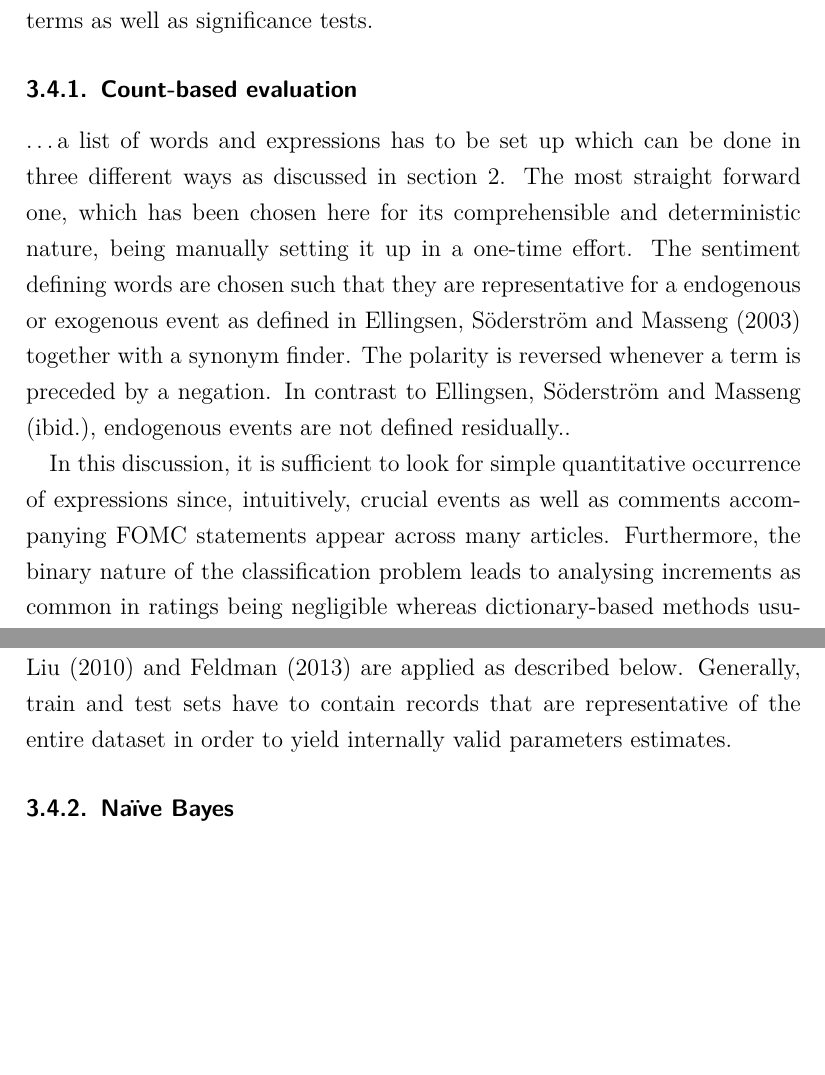
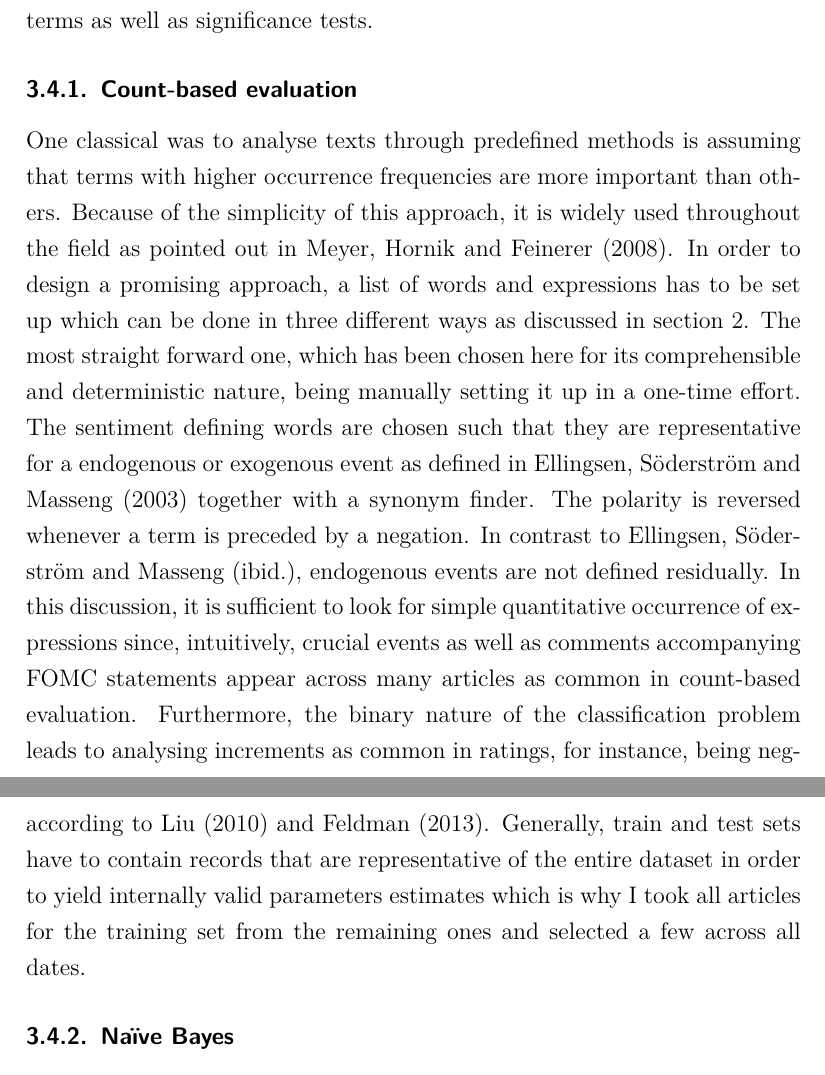
Before and after one commit to jngod2011/MonetPolicy, a LaTeX thesis (Text/Krosigk_thesis.tex, which reads Text/chapters/03_Method.tex): two parts of pages 21 and 22 of 35 before the commit and two parts of pages 21 and 23 of 36 after it, joined at a grey line, cut so that both start at the same text, the shorter picture padded with empty space. Compiled offline with pdfLaTeX.

Commit message:
Explain count-based function and add QE dummy to regressions

```diff
--- a/Text/chapters/03_Method.tex
+++ b/Text/chapters/03_Method.tex
@@ -54,7 +54,7 @@ In order to identify the sentiment of each text piece as endogenous or exogenous
 %
 \subsubsection{Count-based evaluation}
 
-\dots a list of words and expressions has to be set up which can be done in three different ways as discussed in section~\ref{sec:Lit}. The most straight forward one, which has been chosen here for its comprehensible and deterministic nature, being manually setting it up in a one-time effort. The sentiment defining words are chosen such that they are representative for a endogenous or exogenous event as defined in \textcite{Ellingsen.2003} together with a synonym finder. The polarity is reversed whenever a term is preceded by a negation. In contrast to \textcite{Ellingsen.2003}, endogenous events are not defined residually..
+One classical was to analyse texts through predefined methods is assuming that terms with higher occurrence frequencies are more important than others. Because of the simplicity of this approach, it is widely used throughout the field as pointed out in \textcite{Meyer2008}. In order to design a promising approach, a list of words and expressions has to be set up which can be done in three different ways as discussed in section~\ref{sec:Lit}. The most straight forward one, which has been chosen here for its comprehensible and deterministic nature, being manually setting it up in a one-time effort. The sentiment defining words are chosen such that they are representative for a endogenous or exogenous event as defined in \textcite{Ellingsen.2003} together with a synonym finder. The polarity is reversed whenever a term is preceded by a negation. In contrast to \textcite{Ellingsen.2003}, endogenous events are not defined residually.
 % use dimension correlation as in \textcite{Godbole.2007} for the descriptive stats
+In this discussion, it is sufficient to look for simple quantitative occurrence of expressions since, intuitively, crucial events as well as comments accompanying FOMC statements appear across many articles as common in count-based evaluation. Furthermore, the binary nature of the classification problem leads to analysing increments as common in ratings, for instance, being negligible whereas dictionary-based methods usually find the total sentiment of a piece of text by adding up the individual sentiment scores for each word in the text \parencite{Silge.2017}.
 
-In this discussion, it is sufficient to look for simple quantitative occurrence of expressions since, intuitively, crucial events as well as comments accompanying FOMC statements appear across many articles. Furthermore, the binary nature of the classification problem leads to analysing increments as common in ratings being negligible whereas dictionary-based methods usually find the total sentiment of a piece of text by adding up the individual sentiment scores for each word in the text \parencite{Silge.2017}.
@@ -65,4 +65,5 @@ Describe function \dots
-Above that, the most common supervised learning techniques according to \textcite{Liu.2010} and \textcite{Feldman.2013} are applied as described below. Generally, train and test sets have to contain records that are representative of the entire dataset in order to yield internally valid parameters estimates.
+% interlude
+Since across the data mining literature as pointed out in section~\ref{sec:Lit}, machine learning techniques receive more attention and trust than simple count-based approaches, I selected a few articles with obvious sentiment as training set which I extend with the text snippets from \textcite{Ellingsen.2003} and train the most common supervised learning techniques according to \textcite{Liu.2010} and \textcite{Feldman.2013}. Generally, train and test sets have to contain records that are representative of the entire dataset in order to yield internally valid parameters estimates which is why I took all articles for the training set from the remaining ones and selected a few across all dates.
 
 \subsubsection{Na\"{i}ve Bayes} % Elements of statistical learning: p. 211
 TBC\dots
```
Also changed, not shown: Text/chapters/05_Results.tex (+13 -0 lines), Text/chapters/03_Method.tex (4 more changed lines), 1 other file.
